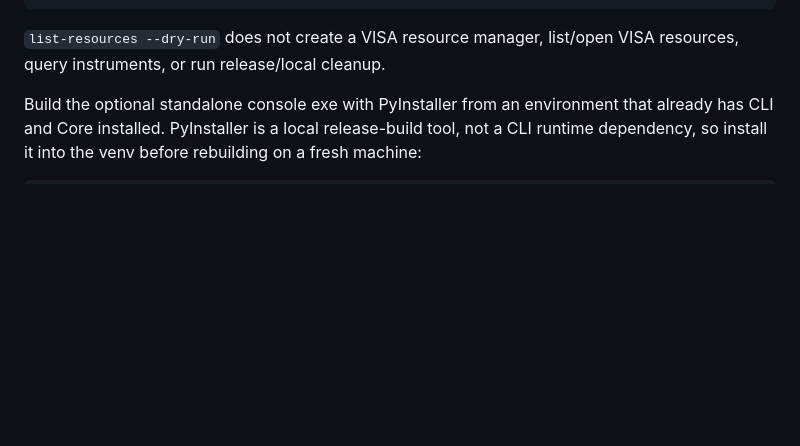
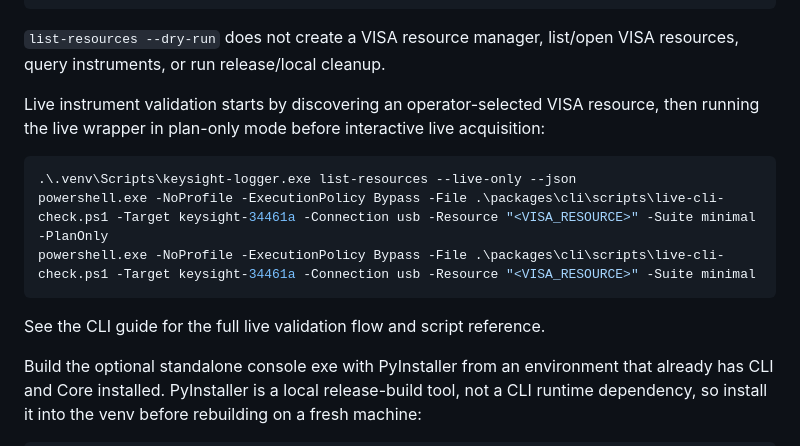
Before and after one commit to tom758258/meters-tool, a Markdown page: packages/cli/README.md, the part around the change. GitHub-like rendering; blank space fills up the shorter version.

````diff
--- a/packages/cli/README.md
+++ b/packages/cli/README.md
@@ -43,6 +43,18 @@ powershell.exe -NoProfile -ExecutionPolicy Bypass -File .\packages\cli\scripts\p
 
 `list-resources --dry-run` does not create a VISA resource manager, list/open
 VISA resources, query instruments, or run release/local cleanup.
+
+Live instrument validation starts by discovering an operator-selected VISA
+resource, then running the live wrapper in plan-only mode before interactive
+live acquisition:
+
+```powershell
+.\.venv\Scripts\keysight-logger.exe list-resources --live-only --json
+powershell.exe -NoProfile -ExecutionPolicy Bypass -File .\packages\cli\scripts\live-cli-check.ps1 -Target keysight-34461a -Connection usb -Resource "<VISA_RESOURCE>" -Suite minimal -PlanOnly
+powershell.exe -NoProfile -ExecutionPolicy Bypass -File .\packages\cli\scripts\live-cli-check.ps1 -Target keysight-34461a -Connection usb -Resource "<VISA_RESOURCE>" -Suite minimal
+```
+
+See the CLI guide for the full live validation flow and script reference.
 
 Build the optional standalone console exe with PyInstaller from an environment
 that already has CLI and Core installed. PyInstaller is a local release-build
````
Also changed, not shown: 1 other file.
